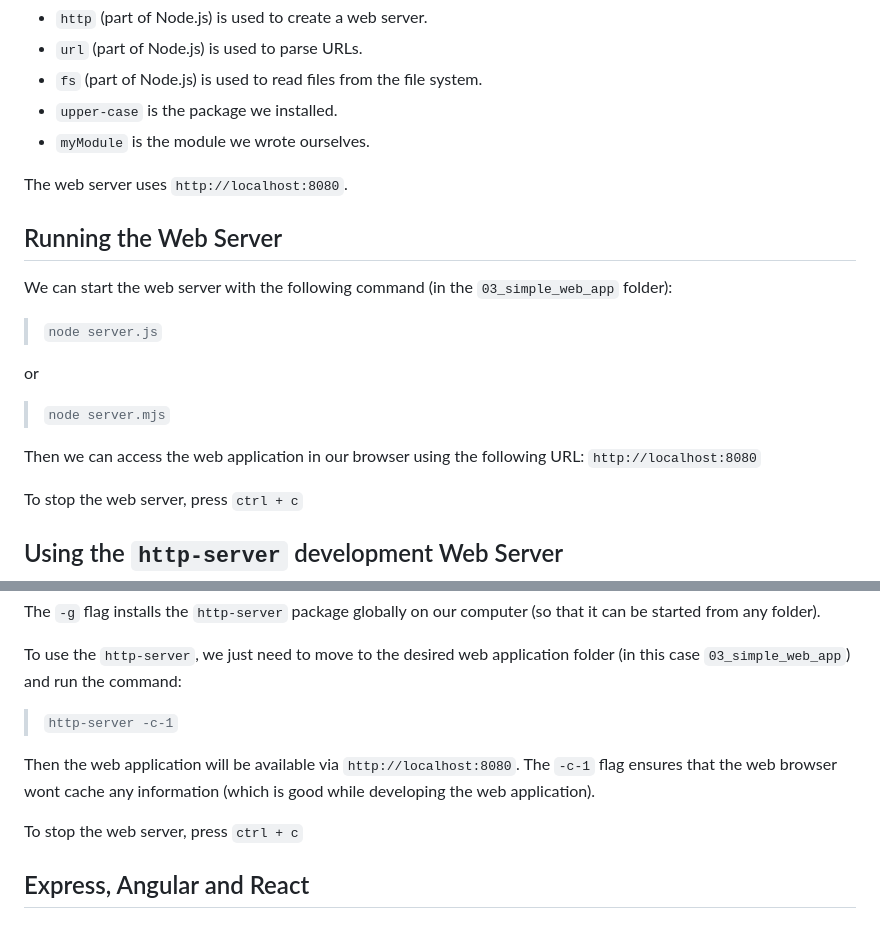
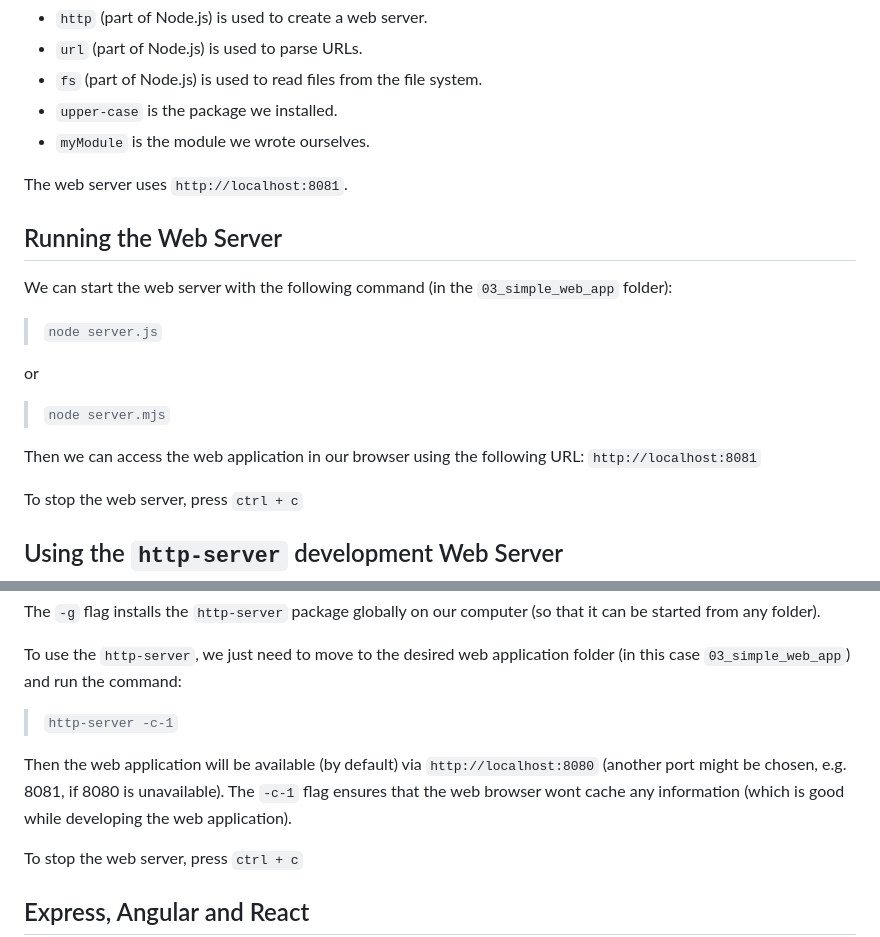
Before and after one commit to paga-ju/TEDS22_2023, a Markdown page: Workshop6/03_simple_web_app/readme.md, 2 parts joined by grey strips. Drawn GitHub-style.

```diff
--- a/Workshop6/03_simple_web_app/readme.md
+++ b/Workshop6/03_simple_web_app/readme.md
@@ -125,7 +125,7 @@ The code in these two file use the following packages/modules:
 - `upper-case` is the package we installed.
 - `myModule` is the module we wrote ourselves.
 
-The web server uses `http://localhost:8080`.
+The web server uses `http://localhost:8081`.
 
 ## Running the Web Server
 
@@ -137,7 +137,7 @@ or
 
 > `node server.mjs`
 
-Then we can access the web application in our browser using the following URL: `http://localhost:8080`
+Then we can access the web application in our browser using the following URL: `http://localhost:8081`
 
 To stop the web server, press `ctrl + c`
 
@@ -154,7 +154,7 @@ To use the `http-server`, we just need to move to the desired web application fo
 
 > `http-server -c-1`
 
-Then the web application will be available via `http://localhost:8080`. The `-c-1` flag ensures that the web browser wont cache any information (which is good while developing the web application).
+Then the web application will be available (by default) via `http://localhost:8080` (another port might be chosen, e.g. 8081, if 8080 is unavailable). The `-c-1` flag ensures that the web browser wont cache any information (which is good while developing the web application).
 
 To stop the web server, press `ctrl + c`
 
```
